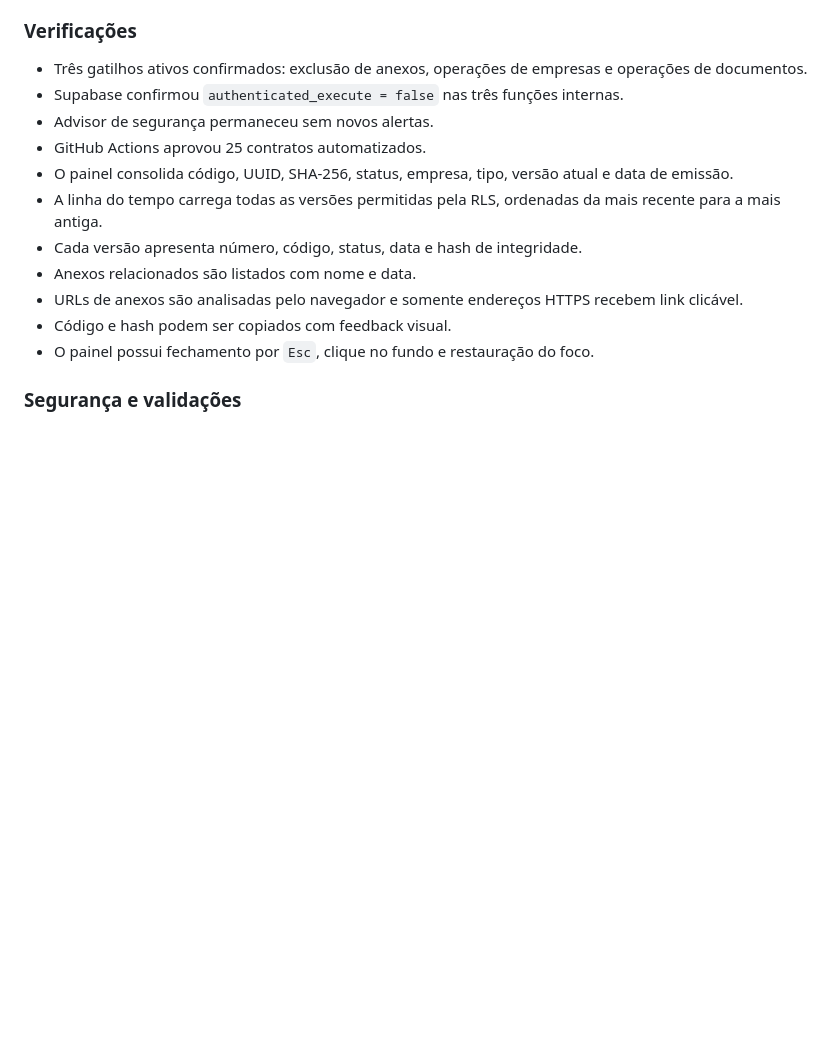
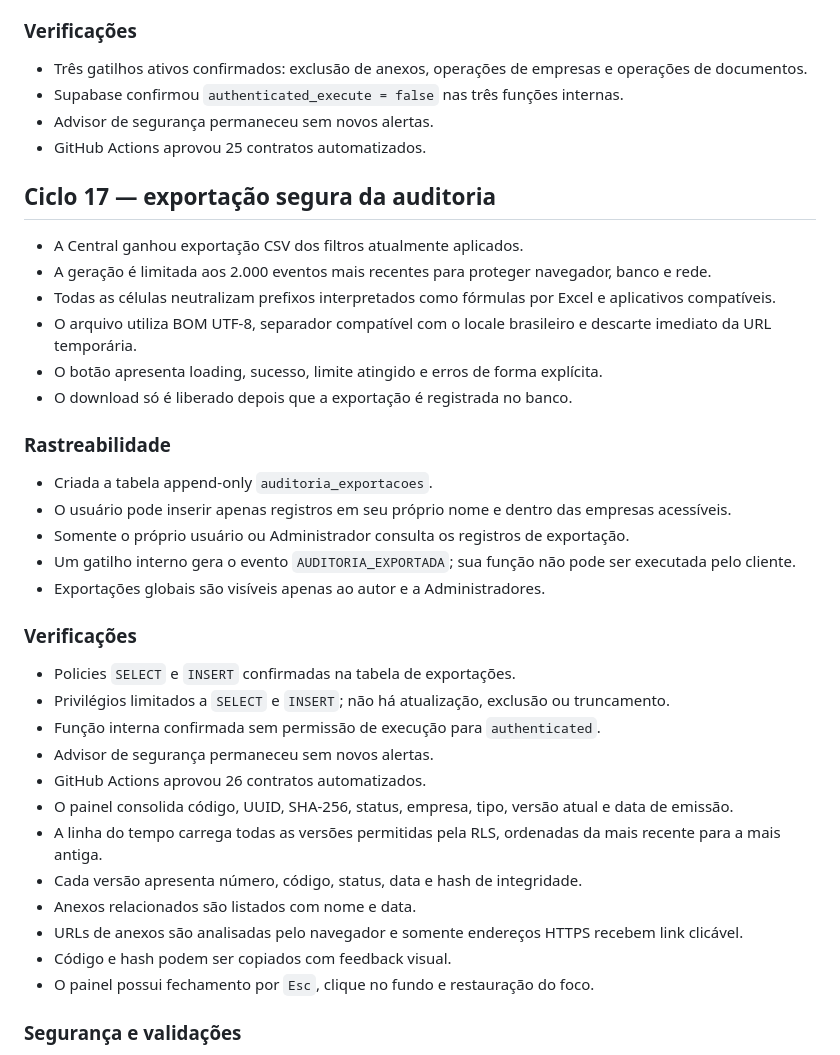
Before and after one commit to henriqueschuchtervet-arch/origenix, a Markdown page: SYSTEM_AUDIT.md, the part around the change. GitHub-like rendering; blank space fills up the shorter version.

Commit message:
docs: registra exportacao segura da auditoria

```diff
--- a/SYSTEM_AUDIT.md
+++ b/SYSTEM_AUDIT.md
@@ -373,6 +373,31 @@ modifica dados e mantém a integração atual com Supabase, GitHub e Netlify.
 - Supabase confirmou `authenticated_execute = false` nas três funções internas.
 - Advisor de segurança permaneceu sem novos alertas.
 - GitHub Actions aprovou 25 contratos automatizados.
+
+## Ciclo 17 — exportação segura da auditoria
+
+- A Central ganhou exportação CSV dos filtros atualmente aplicados.
+- A geração é limitada aos 2.000 eventos mais recentes para proteger navegador, banco e rede.
+- Todas as células neutralizam prefixos interpretados como fórmulas por Excel e aplicativos compatíveis.
+- O arquivo utiliza BOM UTF-8, separador compatível com o locale brasileiro e descarte imediato da URL temporária.
+- O botão apresenta loading, sucesso, limite atingido e erros de forma explícita.
+- O download só é liberado depois que a exportação é registrada no banco.
+
+### Rastreabilidade
+
+- Criada a tabela append-only `auditoria_exportacoes`.
+- O usuário pode inserir apenas registros em seu próprio nome e dentro das empresas acessíveis.
+- Somente o próprio usuário ou Administrador consulta os registros de exportação.
+- Um gatilho interno gera o evento `AUDITORIA_EXPORTADA`; sua função não pode ser executada pelo cliente.
+- Exportações globais são visíveis apenas ao autor e a Administradores.
+
+### Verificações
+
+- Policies `SELECT` e `INSERT` confirmadas na tabela de exportações.
+- Privilégios limitados a `SELECT` e `INSERT`; não há atualização, exclusão ou truncamento.
+- Função interna confirmada sem permissão de execução para `authenticated`.
+- Advisor de segurança permaneceu sem novos alertas.
+- GitHub Actions aprovou 26 contratos automatizados.
 - O painel consolida código, UUID, SHA-256, status, empresa, tipo, versão atual e
   data de emissão.
 - A linha do tempo carrega todas as versões permitidas pela RLS, ordenadas da mais
```
